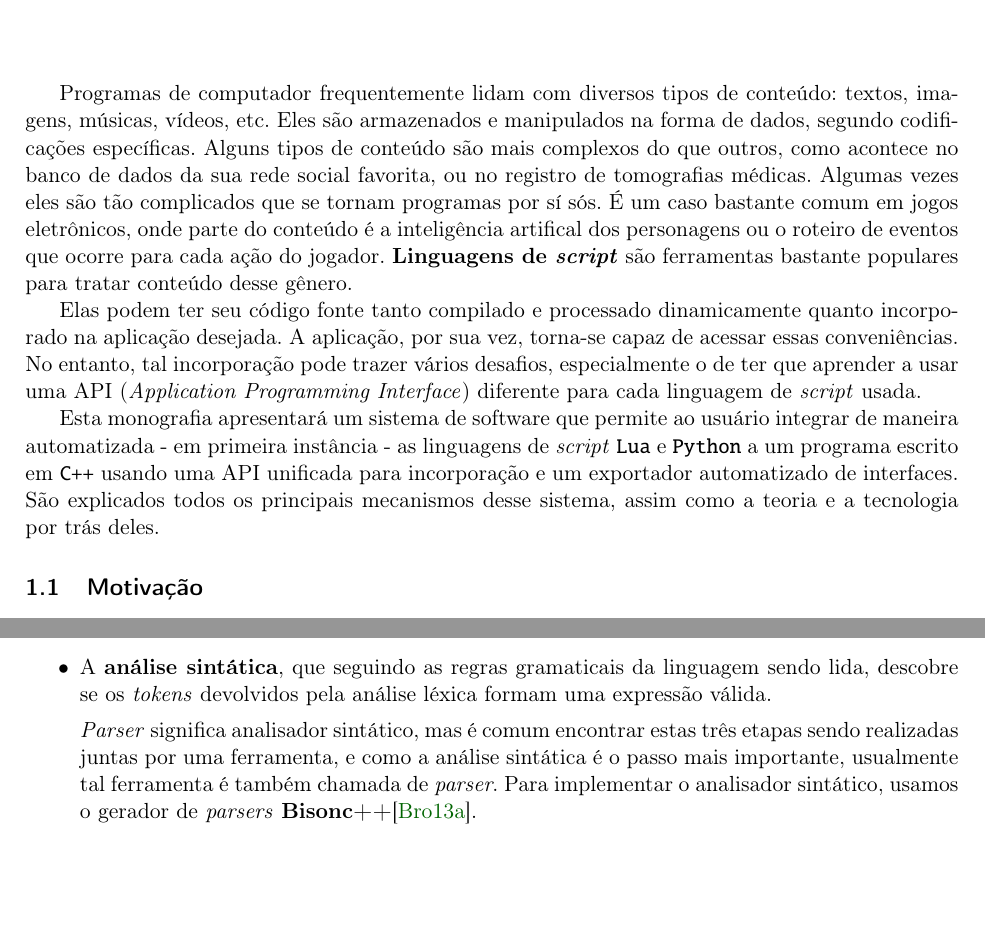
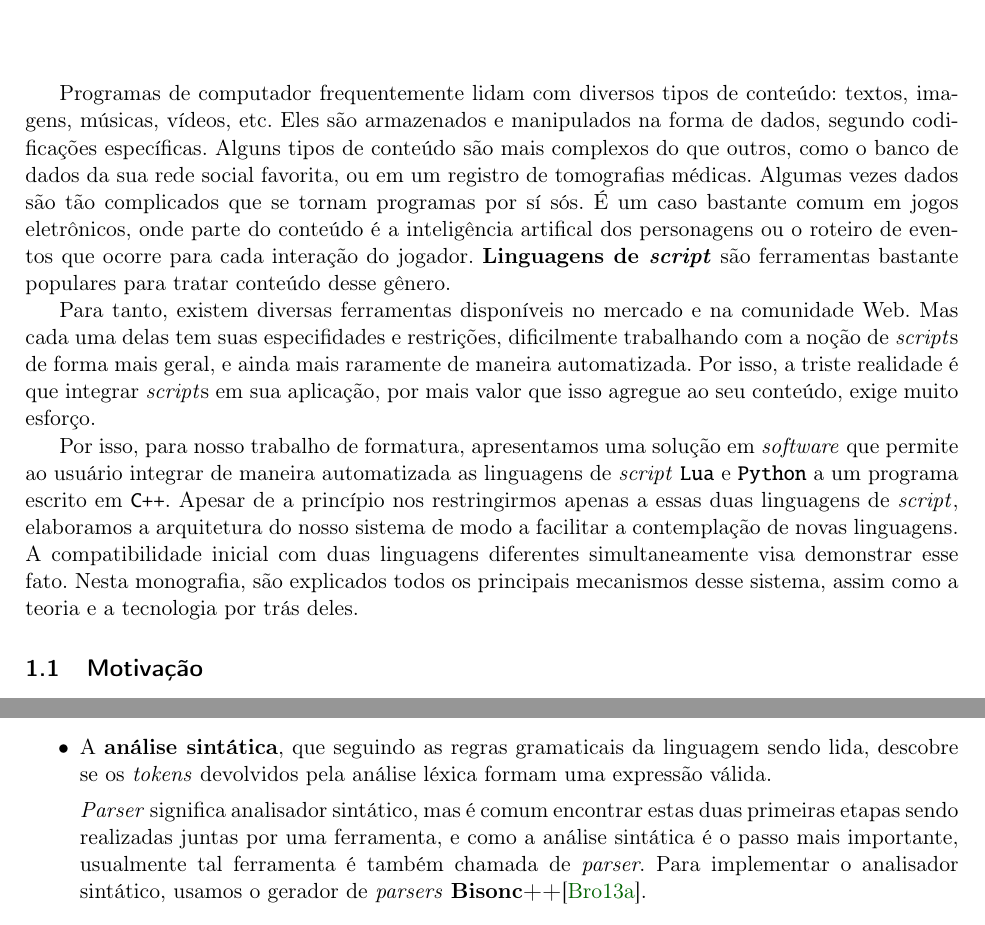
Before and after one commit to Kazuo256/ouroboros-monograph, a LaTeX book (monografia.tex, which reads cap-atividades.tex, parte-intro.tex): two parts of pages 9 and 39 of 55, joined at a grey line, cut so that both start at the same text, the shorter picture padded with empty space. Compiled offline with pdfLaTeX.

Commit message:
Voltando para a intro

```diff
--- a/cap-atividades.tex
+++ b/cap-atividades.tex
@@ -561,7 +561,7 @@
     \item A \textbf{análise sintática}, que seguindo as regras gramaticais da linguagem sendo lida,
       descobre se os \textit{tokens} devolvidos pela análise léxica formam uma expressão válida.
 
-      \textit{Parser} significa analisador sintático, mas é comum encontrar estas três etapas sendo
+      \textit{Parser} significa analisador sintático, mas é comum encontrar estas duas primeiras etapas sendo
       realizadas juntas por uma ferramenta, e como a análise sintática é o passo mais importante, usualmente
       tal ferramenta é também chamada de \textit{parser}. Para implementar o analisador sintático,
       usamos o gerador de \textit{parsers} \textbf{Bisonc++}\cite{bison:00}.
--- a/parte-intro.tex
+++ b/parte-intro.tex
@@ -5,28 +5,30 @@
 Programas de computador frequentemente lidam com diversos tipos de conteúdo:
 textos, imagens, músicas, vídeos, etc. Eles são armazenados e manipulados na
 forma de dados, segundo codificações específicas. Alguns tipos de conteúdo são
-mais complexos do que outros, como acontece no banco de dados da sua rede social
-favorita, ou no registro de tomografias médicas. Algumas vezes eles são tão
+mais complexos do que outros, como o banco de dados da sua rede social favorita,
+ou em um registro de tomografias médicas. Algumas vezes dados são tão
 complicados que se tornam programas por sí sós. É um caso bastante comum em
 jogos eletrônicos, onde parte do conteúdo é a inteligência artifical dos
-personagens ou o roteiro de eventos que ocorre para cada ação do jogador.
+personagens ou o roteiro de eventos que ocorre para cada interação do jogador.
 \textbf{Linguagens de \script{}} são ferramentas bastante populares para tratar
 conteúdo desse gênero.
 
-% TODO: ampliar com "Isso pode ocorrer de duas maneiras diferentes..."
-Elas podem ter seu código fonte tanto compilado e processado
-dinamicamente quanto incorporado na aplicação desejada. A aplicação, por sua
-vez, torna-se capaz de acessar essas conveniências. No entanto, tal incorporação
-pode trazer vários desafios, especialmente o de ter que aprender a usar uma API
-(\textit{Application Programming Interface}) diferente para cada linguagem de
-\script{} usada.
+Para tanto, existem diversas ferramentas disponíveis no mercado e na comunidade
+Web. Mas cada uma delas tem suas especifidades e restrições, dificilmente
+trabalhando com a noção de \script{s} de forma mais geral, e ainda mais
+raramente de maneira automatizada. Por isso, a triste realidade é que integrar
+\script{s} em sua aplicação, por mais valor que isso agregue ao seu conteúdo,
+exige muito esforço.
 
-Esta monografia apresentará um sistema de software que permite ao usuário
-integrar de maneira automatizada - em primeira instância - as linguagens de
-\script{} \lang{Lua} e \lang{Python} a um programa escrito em \CXX{} usando uma
-API unificada para incorporação e um exportador automatizado de interfaces. São
-explicados todos os principais mecanismos desse sistema, assim como a teoria e a
-tecnologia por trás deles.
+Por isso, para nosso trabalho de formatura, apresentamos uma solução em
+\textit{software} que permite ao usuário integrar de maneira automatizada as
+linguagens de \script{} \lang{Lua} e \lang{Python} a um programa escrito em
+\CXX{}. Apesar de a princípio nos restringirmos apenas a essas duas linguagens
+de \script{}, elaboramos a arquitetura do nosso sistema de modo a facilitar
+a contemplação de novas linguagens. A compatibilidade inicial com duas
+linguagens diferentes simultaneamente visa demonstrar esse fato. Nesta
+monografia, são explicados todos os principais mecanismos desse sistema, assim
+como a teoria e a tecnologia por trás deles.
 
 \section{Motivação}
 \label{sec:intr:motivacao}
```
